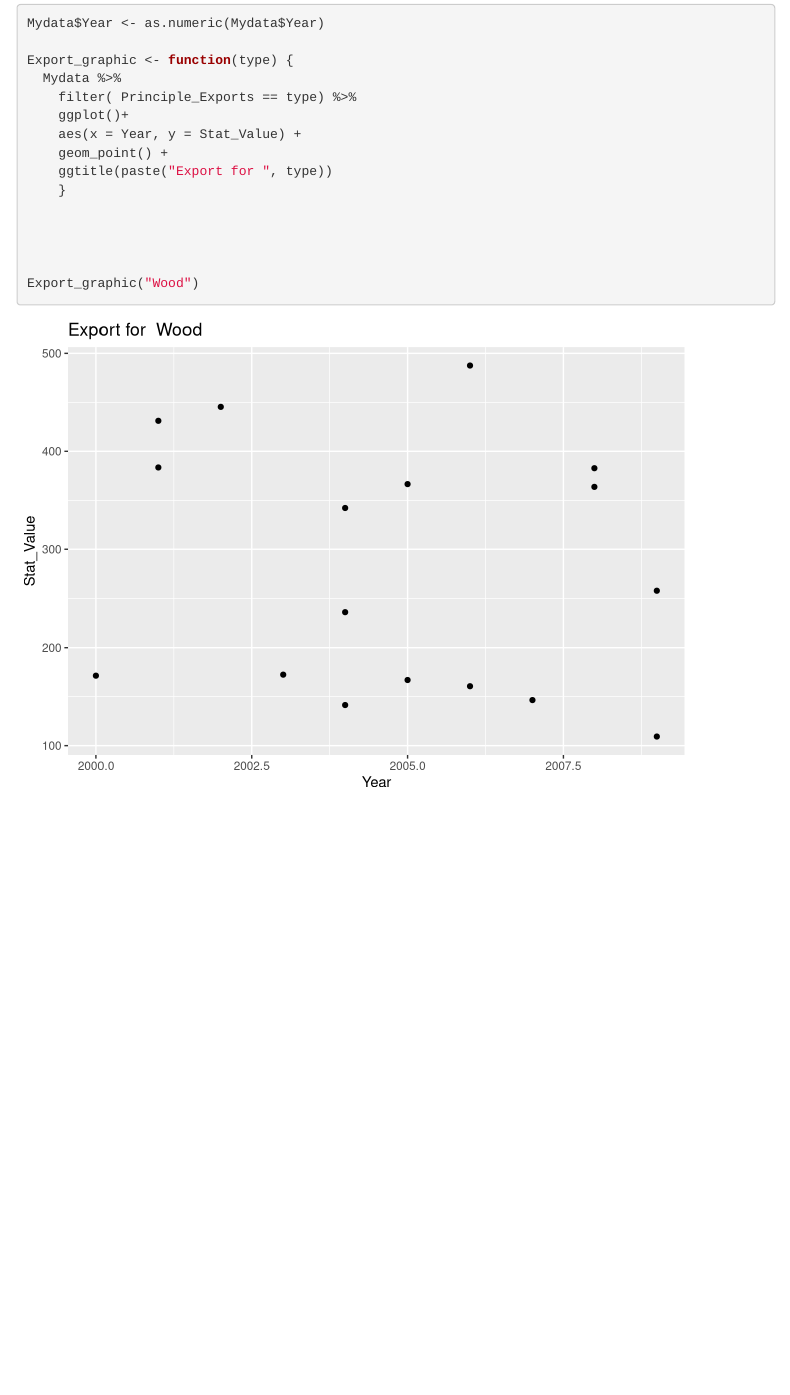
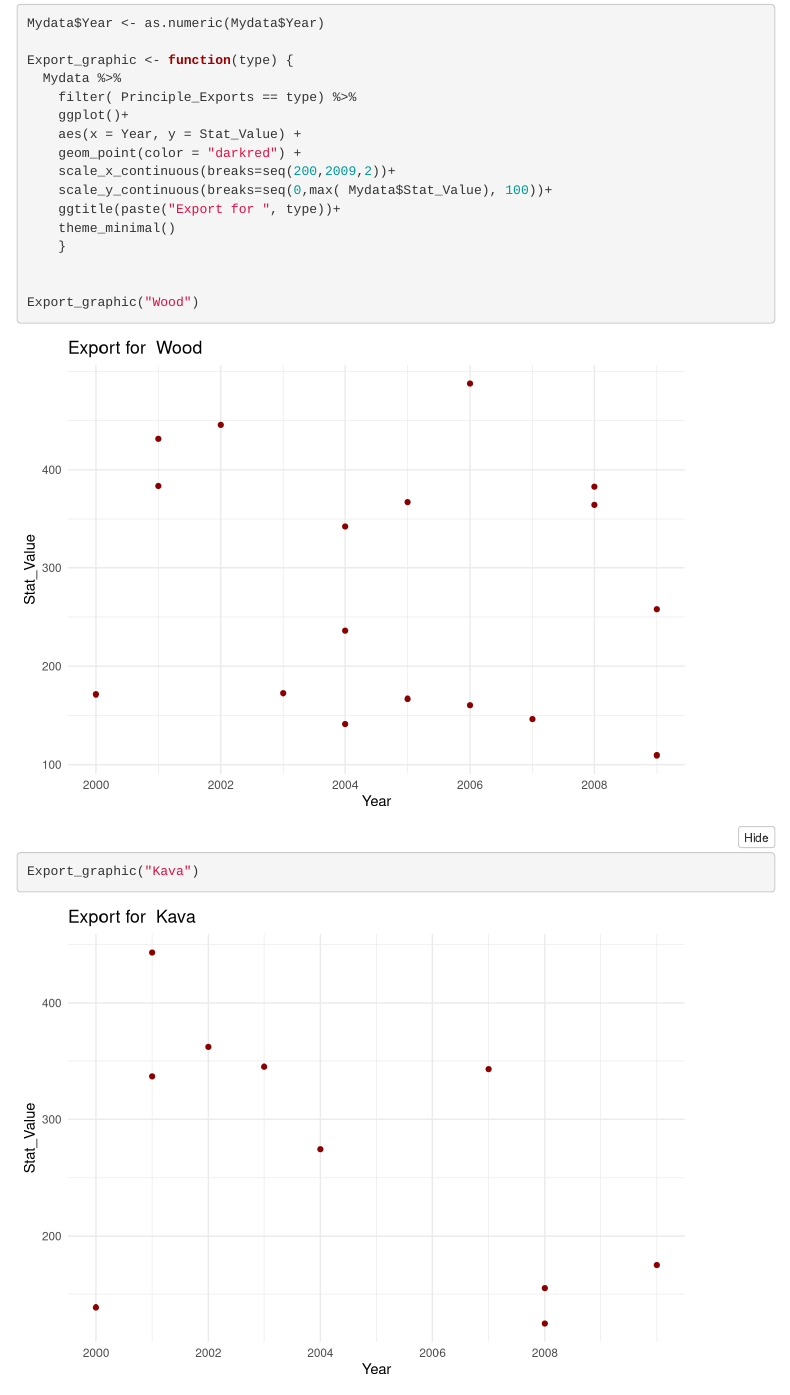
Before and after one commit to XtopheB/RAP-Course, an R Markdown document (ReportTest-5.Rmd): the page in a window 1100 px wide, from 3990 px down. Rendered offline with R 4.5, knitr and Pandoc, with nearby package versions; menus at the side of the page are left out.

Commit message:
ggplot axis options fixed

````diff
--- a/ReportTest-5.Rmd
+++ b/ReportTest-5.Rmd
@@ -136,12 +136,19 @@ Export_graphic <- function(type) {
     filter( Principle_Exports == type) %>%
     ggplot()+
     aes(x = Year, y = Stat_Value) +
-    geom_point() +
-    ggtitle(paste("Export for ", type))
+    geom_point(color = "darkred") +
+    scale_x_continuous(breaks=seq(200,2009,2))+
+    scale_y_continuous(breaks=seq(0,max( Mydata$Stat_Value), 100))+
+    ggtitle(paste("Export for ", type))+
+    theme_minimal()
     }
-
-
 
 
 Export_graphic("Wood")
 ```
+
+
+
+```{r}
+Export_graphic("Kava")
+```
````
